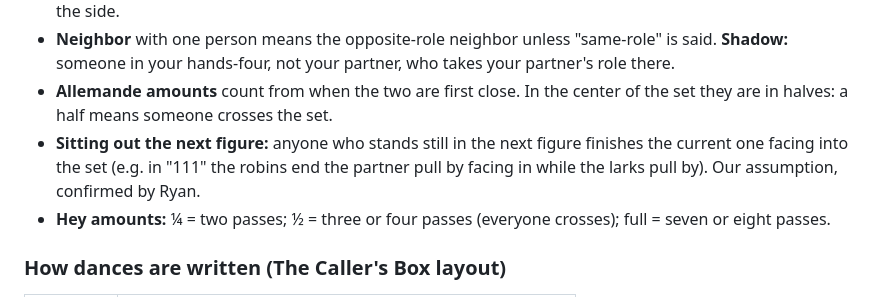
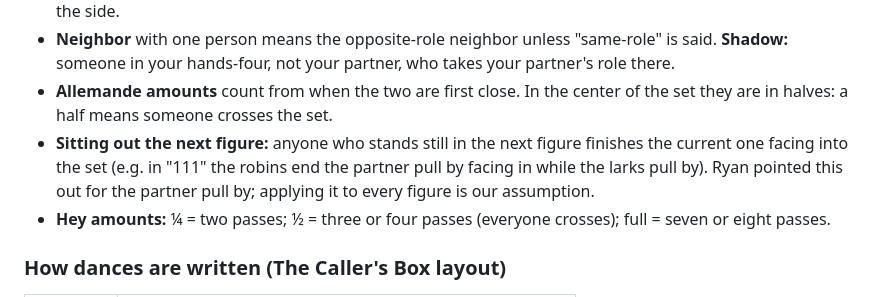
Before and after one commit to UntoldForce/folk-dance-simulator, a Markdown page: docs/FIGURES.md, the part around the change. Rendered like a GitHub page.

Commit message:
Clarify where the face-in rule came from
Co-Authored-By: Claude Opus 5.5 <noreply@anthropic.com>
Claude-Session: https://claude.ai/code/session_01XrEMUwFULLLKVKEVMzBwYn

```diff
--- a/docs/FIGURES.md
+++ b/docs/FIGURES.md
@@ -19,7 +19,7 @@ Status: **built** = in the simulator now; **planned** = in the figure library (P
 - **Allemande amounts** count from when the two are first close. In the center of the set they are in halves:
   a half means someone crosses the set.
 - **Sitting out the next figure:** anyone who stands still in the next figure finishes the current one facing into the set
-  (e.g. in "111" the robins end the partner pull by facing in while the larks pull by). Our assumption, confirmed by Ryan.
+  (e.g. in "111" the robins end the partner pull by facing in while the larks pull by). Ryan pointed this out for the partner pull by; applying it to every figure is our assumption.
 - **Hey amounts:** ¼ = two passes; ½ = three or four passes (everyone crosses); full = seven or eight passes.
 
 ### How dances are written (The Caller's Box layout)
```
